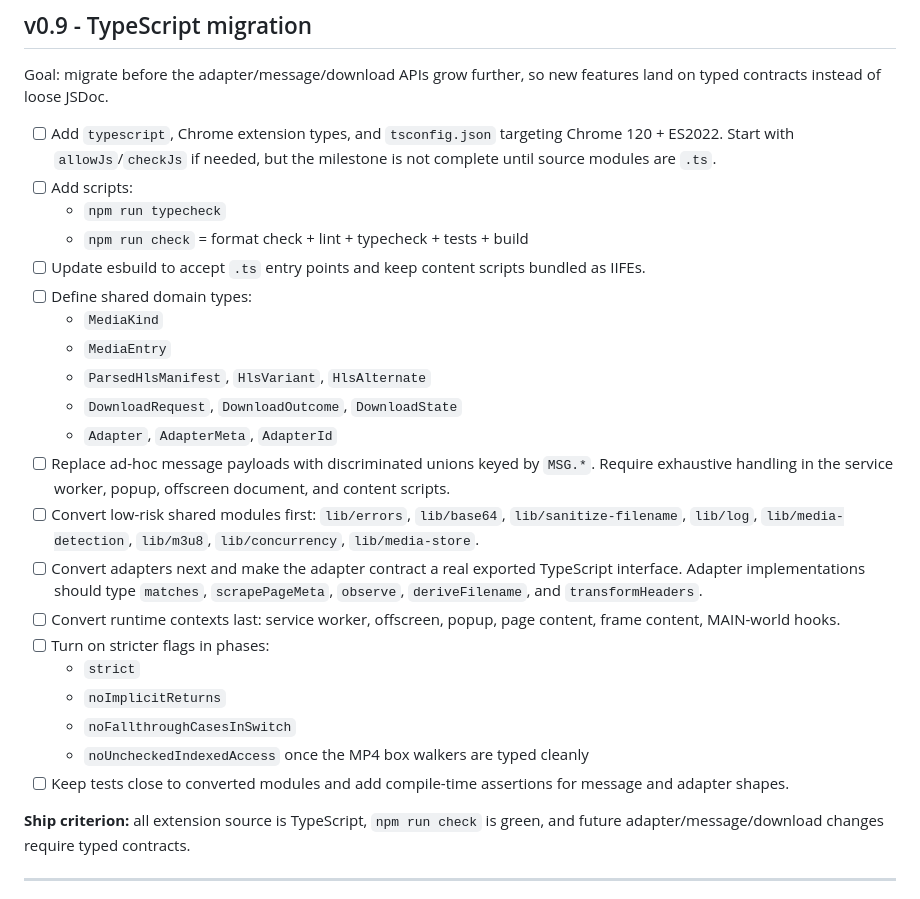
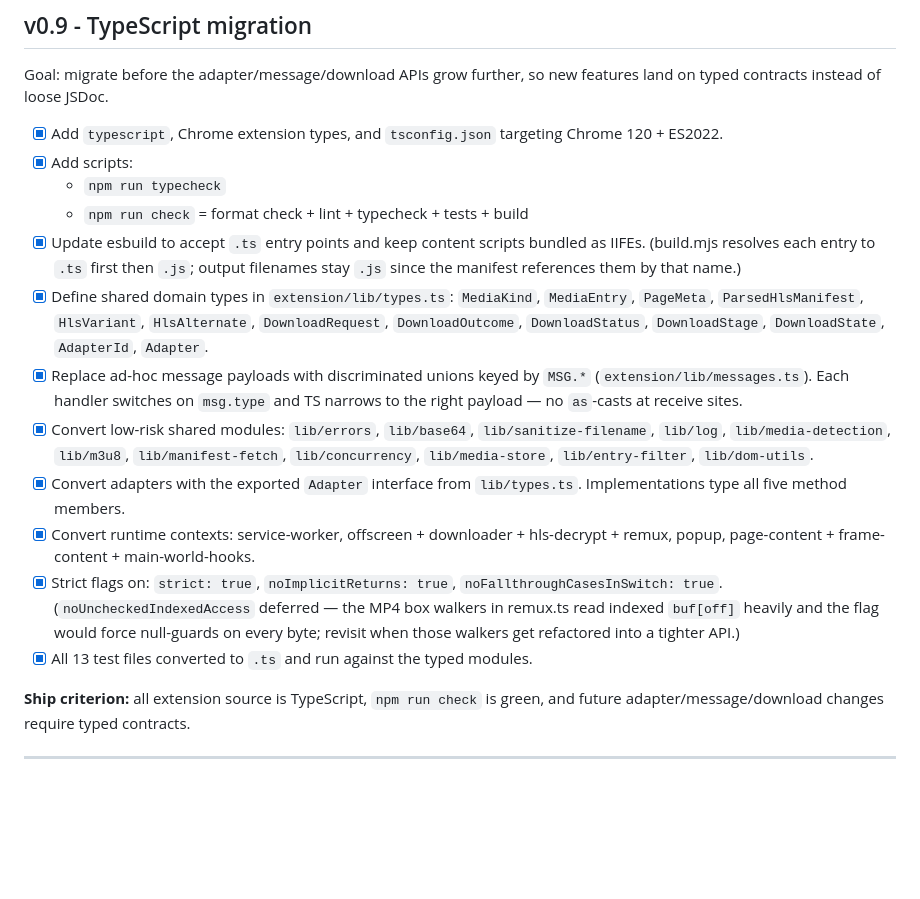
Before and after one commit to pietrofxq/video-downloader-extension, a Markdown page: ROADMAP.md, the part around the change. Rendered like a GitHub page; blank space fills up the shorter version.

Commit message:
v0.9: tick ROADMAP boxes

```diff
--- a/ROADMAP.md
+++ b/ROADMAP.md
@@ -261,27 +261,18 @@ Goal: close correctness holes in the current HLS-to-MP4 path before adding more
 
 Goal: migrate before the adapter/message/download APIs grow further, so new features land on typed contracts instead of loose JSDoc.
 
-- [ ] Add `typescript`, Chrome extension types, and `tsconfig.json` targeting Chrome 120 + ES2022. Start with `allowJs`/`checkJs` if needed, but the milestone is not complete until source modules are `.ts`.
-- [ ] Add scripts:
+- [x] Add `typescript`, Chrome extension types, and `tsconfig.json` targeting Chrome 120 + ES2022.
+- [x] Add scripts:
   - `npm run typecheck`
   - `npm run check` = format check + lint + typecheck + tests + build
-- [ ] Update esbuild to accept `.ts` entry points and keep content scripts bundled as IIFEs.
-- [ ] Define shared domain types:
-  - `MediaKind`
-  - `MediaEntry`
-  - `ParsedHlsManifest`, `HlsVariant`, `HlsAlternate`
-  - `DownloadRequest`, `DownloadOutcome`, `DownloadState`
-  - `Adapter`, `AdapterMeta`, `AdapterId`
-- [ ] Replace ad-hoc message payloads with discriminated unions keyed by `MSG.*`. Require exhaustive handling in the service worker, popup, offscreen document, and content scripts.
-- [ ] Convert low-risk shared modules first: `lib/errors`, `lib/base64`, `lib/sanitize-filename`, `lib/log`, `lib/media-detection`, `lib/m3u8`, `lib/concurrency`, `lib/media-store`.
-- [ ] Convert adapters next and make the adapter contract a real exported TypeScript interface. Adapter implementations should type `matches`, `scrapePageMeta`, `observe`, `deriveFilename`, and `transformHeaders`.
-- [ ] Convert runtime contexts last: service worker, offscreen, popup, page content, frame content, MAIN-world hooks.
-- [ ] Turn on stricter flags in phases:
-  - `strict`
-  - `noImplicitReturns`
-  - `noFallthroughCasesInSwitch`
-  - `noUncheckedIndexedAccess` once the MP4 box walkers are typed cleanly
-- [ ] Keep tests close to converted modules and add compile-time assertions for message and adapter shapes.
+- [x] Update esbuild to accept `.ts` entry points and keep content scripts bundled as IIFEs. (build.mjs resolves each entry to `.ts` first then `.js`; output filenames stay `.js` since the manifest references them by that name.)
+- [x] Define shared domain types in `extension/lib/types.ts`: `MediaKind`, `MediaEntry`, `PageMeta`, `ParsedHlsManifest`, `HlsVariant`, `HlsAlternate`, `DownloadRequest`, `DownloadOutcome`, `DownloadStatus`, `DownloadStage`, `DownloadState`, `AdapterId`, `Adapter`.
+- [x] Replace ad-hoc message payloads with discriminated unions keyed by `MSG.*` (`extension/lib/messages.ts`). Each handler switches on `msg.type` and TS narrows to the right payload — no `as`-casts at receive sites.
+- [x] Convert low-risk shared modules: `lib/errors`, `lib/base64`, `lib/sanitize-filename`, `lib/log`, `lib/media-detection`, `lib/m3u8`, `lib/manifest-fetch`, `lib/concurrency`, `lib/media-store`, `lib/entry-filter`, `lib/dom-utils`.
+- [x] Convert adapters with the exported `Adapter` interface from `lib/types.ts`. Implementations type all five method members.
+- [x] Convert runtime contexts: service-worker, offscreen + downloader + hls-decrypt + remux, popup, page-content + frame-content + main-world-hooks.
+- [x] Strict flags on: `strict: true`, `noImplicitReturns: true`, `noFallthroughCasesInSwitch: true`. (`noUncheckedIndexedAccess` deferred — the MP4 box walkers in remux.ts read indexed `buf[off]` heavily and the flag would force null-guards on every byte; revisit when those walkers get refactored into a tighter API.)
+- [x] All 13 test files converted to `.ts` and run against the typed modules.
 
 **Ship criterion:** all extension source is TypeScript, `npm run check` is green, and future adapter/message/download changes require typed contracts.
 
```
